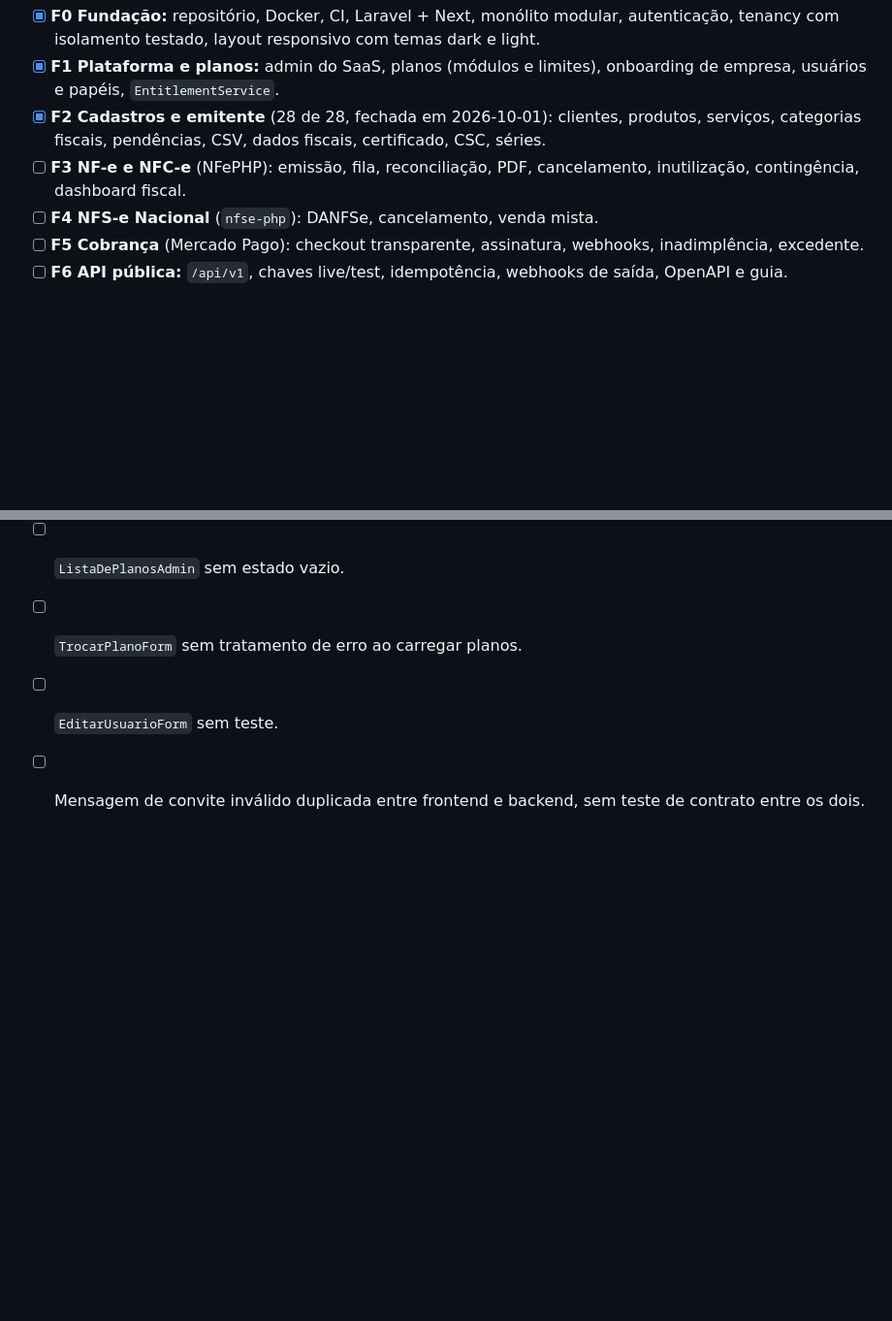
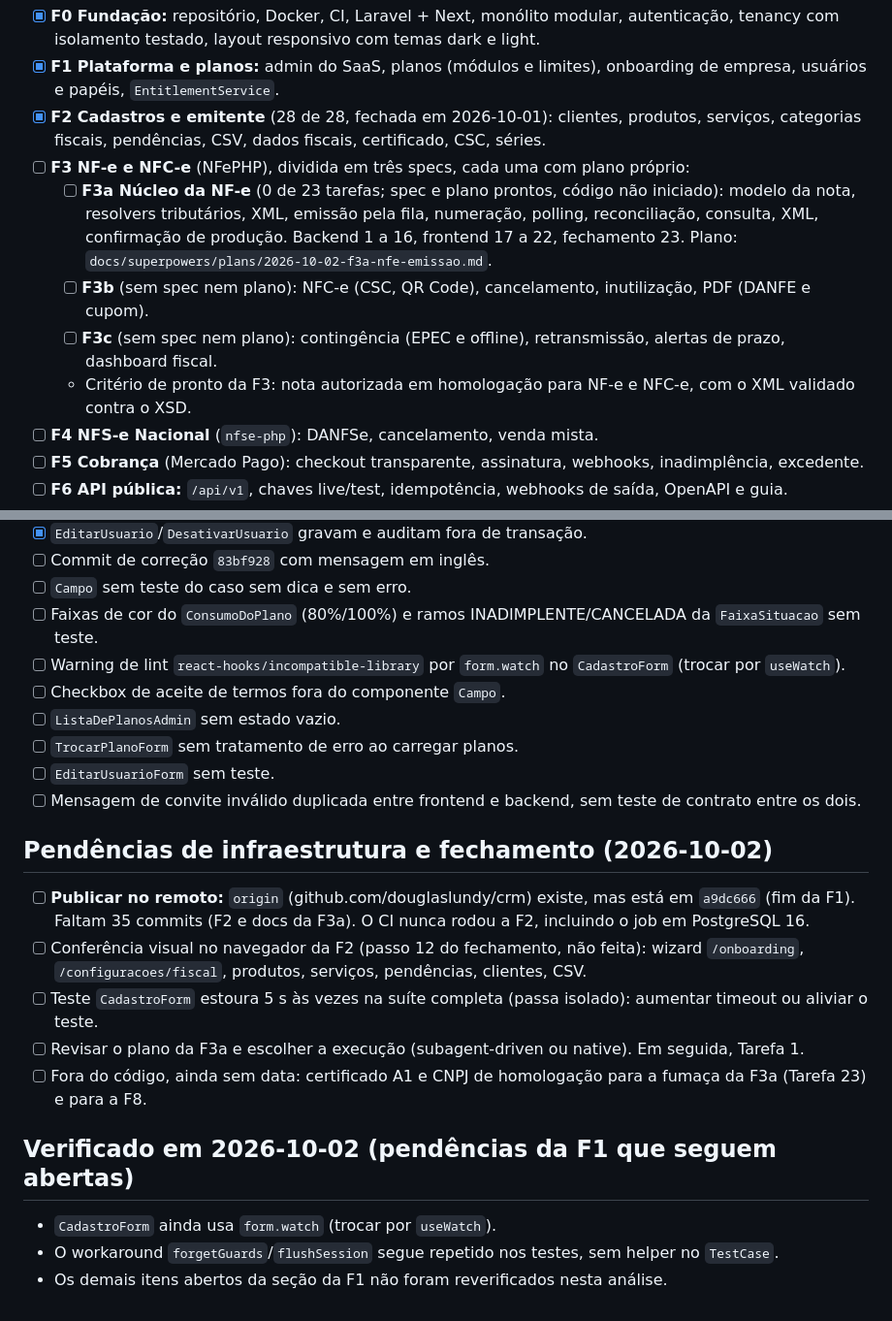
Before and after one commit to douglaslundy/crm, a Markdown page: TAREFAS.md, 2 parts joined by grey strips. Shown at 97% size. Drawn GitHub-style; blank space fills up the shorter version.

Commit message:
docs: backlog atualizado com diagnóstico de 2026-10-02
Co-Authored-By: Claude Sonnet 5.5 <noreply@anthropic.com>
Claude-Session: https://claude.ai/code/session_014AjEKomEx33qAb9ksoFD99

```diff
--- a/TAREFAS.md
+++ b/TAREFAS.md
@@ -5,7 +5,11 @@ Detalhes em `docs/superpowers/specs/2026-09-25-plataforma-fiscal-crm-design.md`,
 - [x] **F0 Fundação:** repositório, Docker, CI, Laravel + Next, monólito modular, autenticação, tenancy com isolamento testado, layout responsivo com temas dark e light.
 - [x] **F1 Plataforma e planos:** admin do SaaS, planos (módulos e limites), onboarding de empresa, usuários e papéis, `EntitlementService`.
 - [x] **F2 Cadastros e emitente** (28 de 28, fechada em 2026-10-01): clientes, produtos, serviços, categorias fiscais, pendências, CSV, dados fiscais, certificado, CSC, séries.
-- [ ] **F3 NF-e e NFC-e** (NFePHP): emissão, fila, reconciliação, PDF, cancelamento, inutilização, contingência, dashboard fiscal.
+- [ ] **F3 NF-e e NFC-e** (NFePHP), dividida em três specs, cada uma com plano próprio:
+  - [ ] **F3a Núcleo da NF-e** (0 de 23 tarefas; spec e plano prontos, código não iniciado): modelo da nota, resolvers tributários, XML, emissão pela fila, numeração, polling, reconciliação, consulta, XML, confirmação de produção. Backend 1 a 16, frontend 17 a 22, fechamento 23. Plano: `docs/superpowers/plans/2026-10-02-f3a-nfe-emissao.md`.
+  - [ ] **F3b** (sem spec nem plano): NFC-e (CSC, QR Code), cancelamento, inutilização, PDF (DANFE e cupom).
+  - [ ] **F3c** (sem spec nem plano): contingência (EPEC e offline), retransmissão, alertas de prazo, dashboard fiscal.
+  - Critério de pronto da F3: nota autorizada em homologação para NF-e e NFC-e, com o XML validado contra o XSD.
 - [ ] **F4 NFS-e Nacional** (`nfse-php`): DANFSe, cancelamento, venda mista.
 - [ ] **F5 Cobrança** (Mercado Pago): checkout transparente, assinatura, webhooks, inadimplência, excedente.
 - [ ] **F6 API pública:** `/api/v1`, chaves live/test, idempotência, webhooks de saída, OpenAPI e guia.
@@ -58,3 +62,15 @@ Achados menores adiados e uma decisão de produto parcada durante a revisão das
 - [ ] `TrocarPlanoForm` sem tratamento de erro ao carregar planos.
 - [ ] `EditarUsuarioForm` sem teste.
 - [ ] Mensagem de convite inválido duplicada entre frontend e backend, sem teste de contrato entre os dois.
+
+## Pendências de infraestrutura e fechamento (2026-10-02)
+- [ ] **Publicar no remoto:** `origin` (github.com/douglaslundy/crm) existe, mas está em `a9dc666` (fim da F1). Faltam 35 commits (F2 e docs da F3a). O CI nunca rodou a F2, incluindo o job em PostgreSQL 16.
+- [ ] Conferência visual no navegador da F2 (passo 12 do fechamento, não feita): wizard `/onboarding`, `/configuracoes/fiscal`, produtos, serviços, pendências, clientes, CSV.
+- [ ] Teste `CadastroForm` estoura 5 s às vezes na suíte completa (passa isolado): aumentar timeout ou aliviar o teste.
+- [ ] Revisar o plano da F3a e escolher a execução (subagent-driven ou native). Em seguida, Tarefa 1.
+- [ ] Fora do código, ainda sem data: certificado A1 e CNPJ de homologação para a fumaça da F3a (Tarefa 23) e para a F8.
+
+## Verificado em 2026-10-02 (pendências da F1 que seguem abertas)
+- `CadastroForm` ainda usa `form.watch` (trocar por `useWatch`).
+- O workaround `forgetGuards`/`flushSession` segue repetido nos testes, sem helper no `TestCase`.
+- Os demais itens abertos da seção da F1 não foram reverificados nesta análise.
```
Also changed, not shown: PROGRESSO.md (+2 -2 lines).
